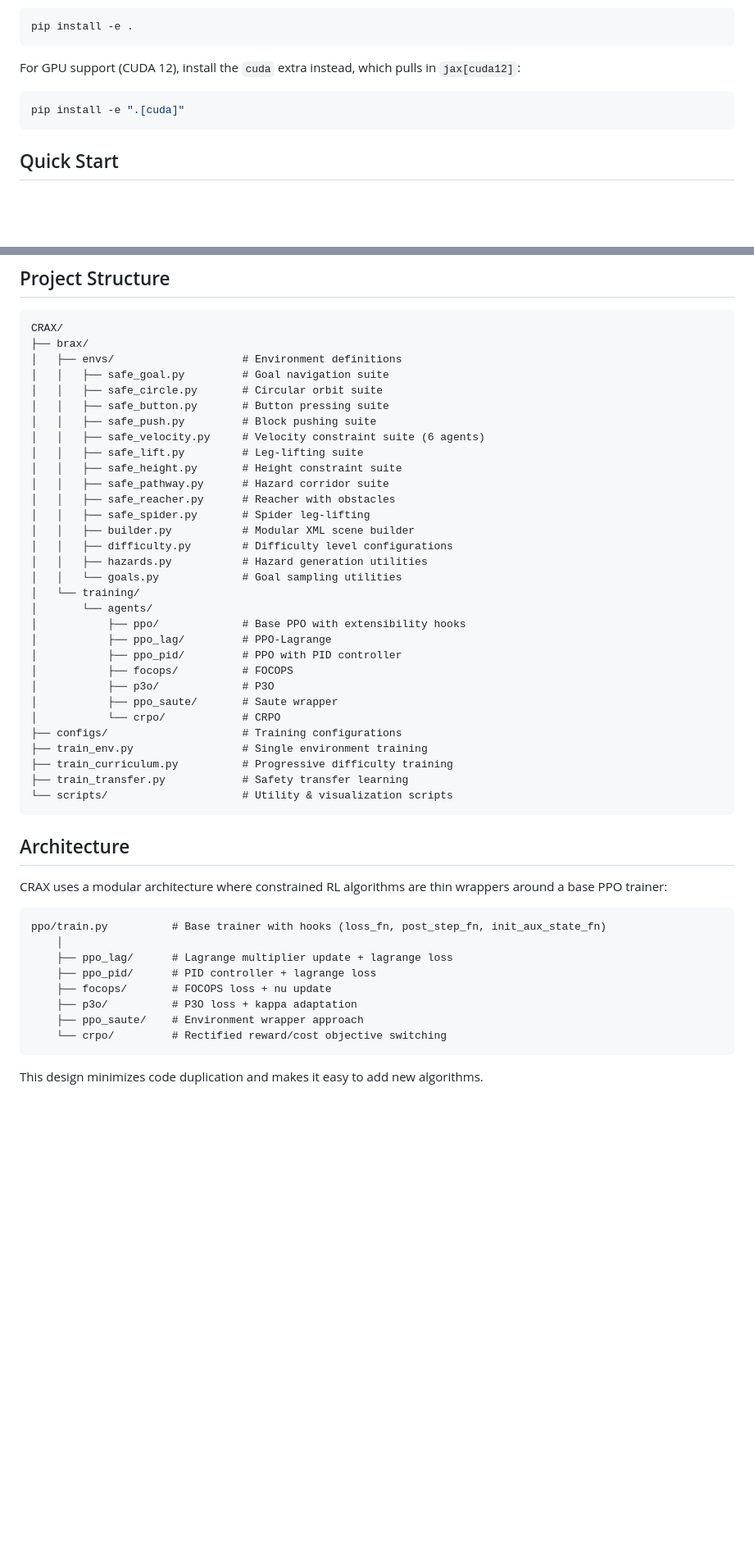
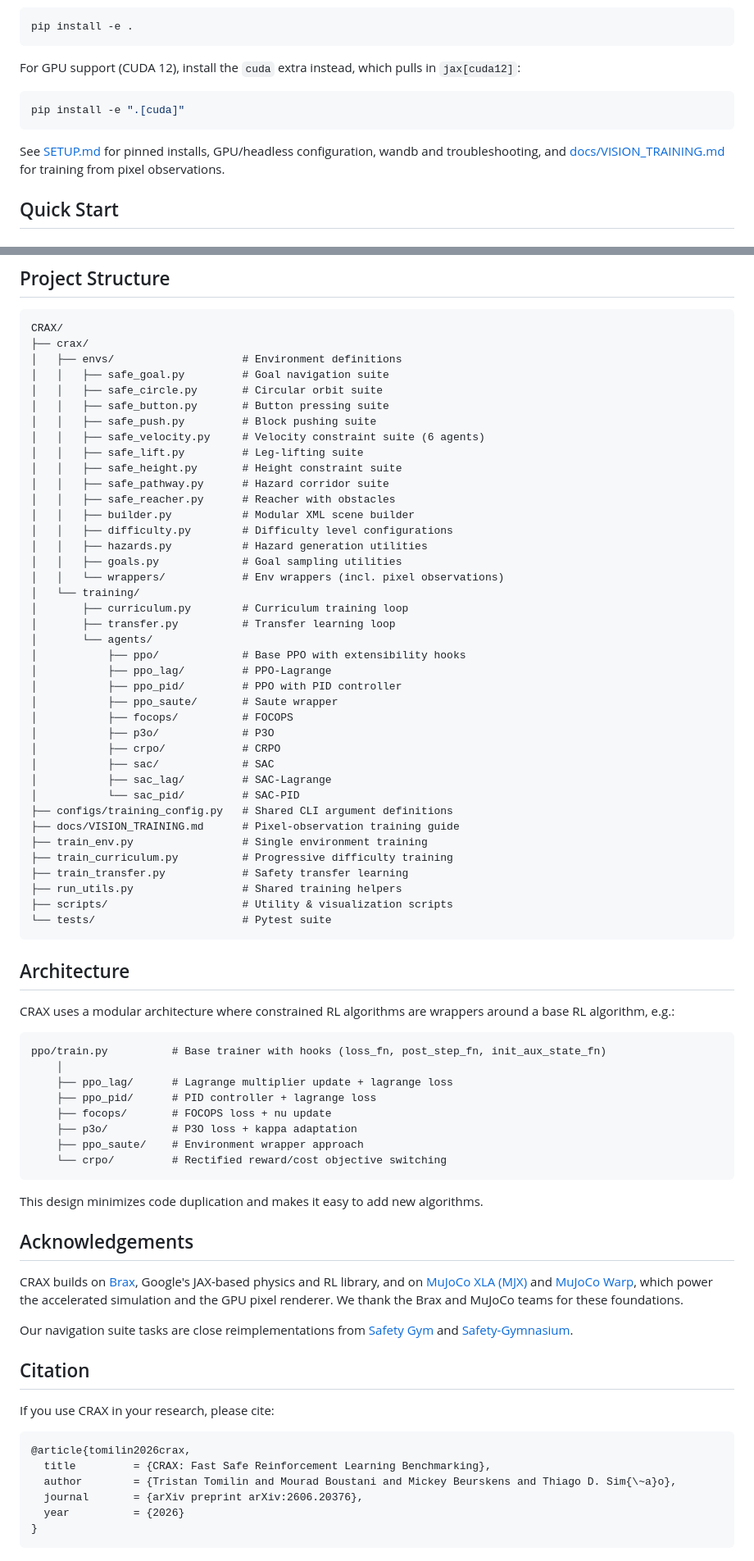
Before and after one commit to TTomilin/CRAX, a Markdown page: README.md, 2 parts joined by grey strips. Shown at 82% size. Drawn GitHub-style; blank space fills up the shorter version.

````diff
--- a/README.md
+++ b/README.md
@@ -87,6 +93,10 @@ For GPU support (CUDA 12), install the `cuda` extra instead, which pulls in `jax
 pip install -e ".[cuda]"
 ```
 
+See [SETUP.md](SETUP.md) for pinned installs, GPU/headless configuration, wandb
+and troubleshooting, and [docs/VISION_TRAINING.md](docs/VISION_TRAINING.md) for
+training from pixel observations.
+
 ## Quick Start
 
 ### Training an agent
@@ -126,7 +136,7 @@ python train_transfer.py --env_name safe_velocity_ant --alg ppo_lag
 
 ```
 CRAX/
-├── brax/
+├── crax/
 │   ├── envs/                    # Environment definitions
 │   │   ├── safe_goal.py         # Goal navigation suite
 │   │   ├── safe_circle.py       # Circular orbit suite
@@ -137,30 +147,38 @@ CRAX/
 │   │   ├── safe_height.py       # Height constraint suite
 │   │   ├── safe_pathway.py      # Hazard corridor suite
 │   │   ├── safe_reacher.py      # Reacher with obstacles
-│   │   ├── safe_spider.py       # Spider leg-lifting
 │   │   ├── builder.py           # Modular XML scene builder
 │   │   ├── difficulty.py        # Difficulty level configurations
 │   │   ├── hazards.py           # Hazard generation utilities
-│   │   └── goals.py             # Goal sampling utilities
+│   │   ├── goals.py             # Goal sampling utilities
+│   │   └── wrappers/            # Env wrappers (incl. pixel observations)
 │   └── training/
+│       ├── curriculum.py        # Curriculum training loop
+│       ├── transfer.py          # Transfer learning loop
 │       └── agents/
 │           ├── ppo/             # Base PPO with extensibility hooks
 │           ├── ppo_lag/         # PPO-Lagrange
 │           ├── ppo_pid/         # PPO with PID controller
+│           ├── ppo_saute/       # Saute wrapper
 │           ├── focops/          # FOCOPS
 │           ├── p3o/             # P3O
-│           ├── ppo_saute/       # Saute wrapper
-│           └── crpo/            # CRPO
-├── configs/                     # Training configurations
+│           ├── crpo/            # CRPO
+│           ├── sac/             # SAC
+│           ├── sac_lag/         # SAC-Lagrange
+│           └── sac_pid/         # SAC-PID
+├── configs/training_config.py   # Shared CLI argument definitions
+├── docs/VISION_TRAINING.md      # Pixel-observation training guide
 ├── train_env.py                 # Single environment training
 ├── train_curriculum.py          # Progressive difficulty training
 ├── train_transfer.py            # Safety transfer learning
-└── scripts/                     # Utility & visualization scripts
+├── run_utils.py                 # Shared training helpers
+├── scripts/                     # Utility & visualization scripts
+└── tests/                       # Pytest suite
 ```
 
 ## Architecture
 
-CRAX uses a modular architecture where constrained RL algorithms are thin wrappers around a base PPO trainer:
+CRAX uses a modular architecture where constrained RL algorithms are wrappers around a base RL algorithm, e.g.:
 
 ```
 ppo/train.py          # Base trainer with hooks (loss_fn, post_step_fn, init_aux_state_fn)
@@ -175,23 +193,27 @@ ppo/train.py          # Base trainer with hooks (loss_fn, post_step_fn, init_aux
 
 This design minimizes code duplication and makes it easy to add new algorithms.
 
-[//]: # (## Acknowledgements)
+## Acknowledgements
 
-[//]: # ()
-[//]: # (CRAX is built on top of [Brax]&#40;https://github.com/google/brax&#41;, a differentiable physics engine by Google. We thank the Brax team for their excellent foundation.)
+CRAX builds on [Brax](https://github.com/google/brax), Google's JAX-based
+physics and RL library, and on [MuJoCo XLA (MJX)](https://mujoco.readthedocs.io/en/stable/mjx.html)
+and [MuJoCo Warp](https://github.com/google-deepmind/mujoco_warp), which power
+the accelerated simulation and the GPU pixel renderer. We thank the Brax and
+MuJoCo teams for these foundations.
 
-[//]: # ()
-[//]: # (If you use CRAX in your research, please cite:)
+Our navigation suite tasks are close reimplementations from
+[Safety Gym](https://openai.com/index/safety-gym/) and
+[Safety-Gymnasium](https://github.com/PKU-Alignment/safety-gymnasium).
 
-[//]: # ()
-[//]: # (```bibtex)
+## Citation
 
-[//]: # (@software{crax2025,)
+If you use CRAX in your research, please cite:
 
-[//]: # (  title = {CRAX: Constrained Reinforcement Learning Accelerated with JAX},)
-
-[//]: # (  year = {2025},)
-
-[//]: # (})
-
-[//]: # (```)
+```bibtex
+@article{tomilin2026crax,
+  title         = {CRAX: Fast Safe Reinforcement Learning Benchmarking},
+  author        = {Tristan Tomilin and Mourad Boustani and Mickey Beurskens and Thiago D. Sim{\~a}o},
+  journal       = {arXiv preprint arXiv:2606.20376},
+  year          = {2026}
+}
+```
````
Also changed, not shown: other parts of README.md (+16 -10 lines).
